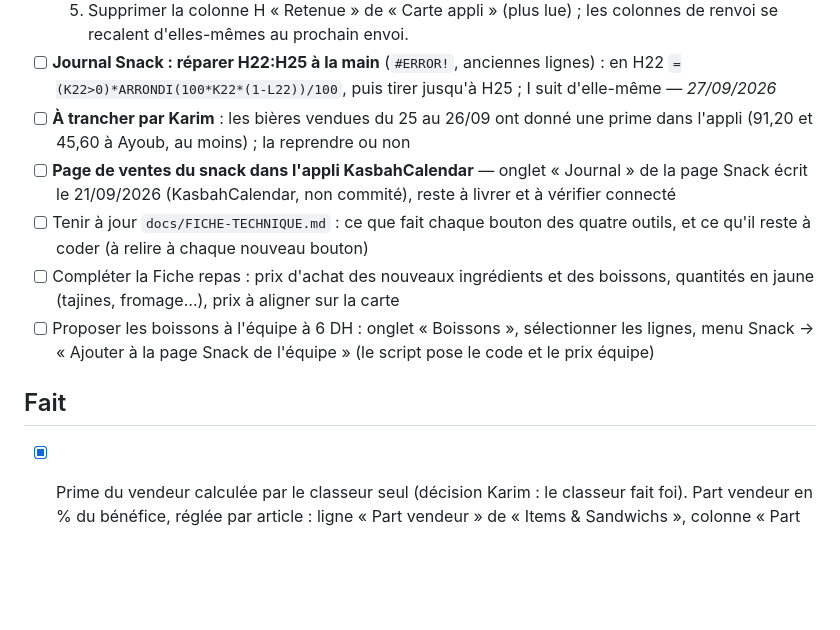
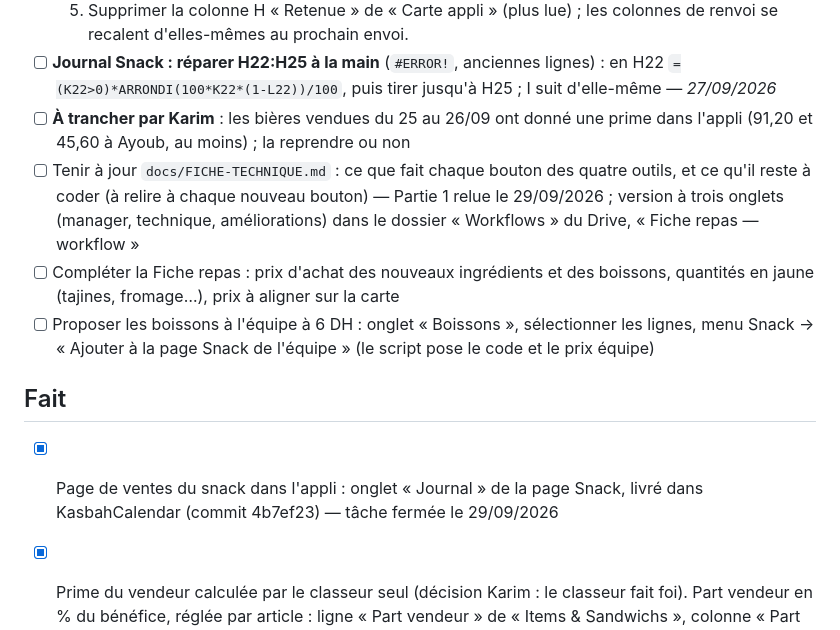
Before and after one commit to LaKasbahSalam/snack-repas, a Markdown page: TASKS.md, the part around the change. GitHub-like rendering; blank space fills up the shorter version.

```diff
--- a/TASKS.md
+++ b/TASKS.md
@@ -13,12 +13,13 @@
   5. Supprimer la colonne H « Retenue » de « Carte appli » (plus lue) ; les colonnes de renvoi se recalent d'elles-mêmes au prochain envoi.
 - [ ] **Journal Snack : réparer H22:H25 à la main** (`#ERROR!`, anciennes lignes) : en H22 `=(K22>0)*ARRONDI(100*K22*(1-L22))/100`, puis tirer jusqu'à H25 ; I suit d'elle-même — *27/09/2026*
 - [ ] **À trancher par Karim** : les bières vendues du 25 au 26/09 ont donné une prime dans l'appli (91,20 et 45,60 à Ayoub, au moins) ; la reprendre ou non
-- [ ] **Page de ventes du snack dans l'appli KasbahCalendar** — onglet « Journal » de la page Snack écrit le 21/09/2026 (KasbahCalendar, non commité), reste à livrer et à vérifier connecté
 - [ ] Tenir à jour `docs/FICHE-TECHNIQUE.md` : ce que fait chaque bouton des quatre outils, et ce qu'il reste à coder (à relire à chaque nouveau bouton)
+ — Partie 1 relue le 29/09/2026 ; version à trois onglets (manager, technique, améliorations) dans le dossier « Workflows » du Drive, « Fiche repas — workflow »
 - [ ] Compléter la Fiche repas : prix d'achat des nouveaux ingrédients et des boissons, quantités en jaune (tajines, fromage…), prix à aligner sur la carte
 - [ ] Proposer les boissons à l'équipe à 6 DH : onglet « Boissons », sélectionner les lignes, menu Snack → « Ajouter à la page Snack de l'équipe » (le script pose le code et le prix équipe)
 
 ## Fait
+- [x] Page de ventes du snack dans l'appli : onglet « Journal » de la page Snack, livré dans KasbahCalendar (commit 4b7ef23) — tâche fermée le 29/09/2026
 - [x] Prime du vendeur calculée par le classeur seul (décision Karim : le classeur fait foi). Part vendeur en % du bénéfice, réglée par article : ligne « Part vendeur » de « Items & Sandwichs », colonne « Part vendeur » de « Boissons » (bière 0 %). « Carte appli » les cherche par le nom (`PartVendeur.js`). Journal Snack : une ligne par article, faits en valeurs (code, quantité, prix payé, frites), montant, coût, bénéfice, commission et parts en formules qui cherchent l'article par son code : aucun renvoi vers une ligne fixe, un coût ajouté après coup corrige les ventes passées. Tests : `parts.test.js`, `journal.test.js` réécrit. Script poussé au classeur (comparé avant, vérifié après) — 27/09/2026
 - [x] Journal Snack : la part vendeur (H) s'écrivait `=MAX(0,ROUND(…,2))`, refusée par le classeur en français (virgule = décimales) → `#ERROR!` sur H et I dès les premières ventes portant coût et taux (25-26/09). Formule réécrite sans séparateur, `=(K>0)*ROUND(100*K*(1-L))/100`, et un test qui interdit « , » et « ; » dans les formules du journal. Envoi relancé : ventes du 24 au 26/09 arrivées. Script poussé au classeur (comparé avant, vérifié après) — 27/09/2026
 - [x] Onglet « Cout par item » renommé « Items & Sandwichs » dans le classeur : le script cherchait l'ancien nom et l'envoi à l'appli s'arrêtait (« Onglet introuvable »), Journal Snack bloqué au 24/09. Nom changé dans le script, les tests et la fiche technique ; script poussé au classeur (clasp pull comparé avant : aucune modification en ligne ; vérifié après : en ligne = dépôt) — 27/09/2026
```
Also changed, not shown: docs/FICHE-TECHNIQUE.md (+11 -10 lines).
